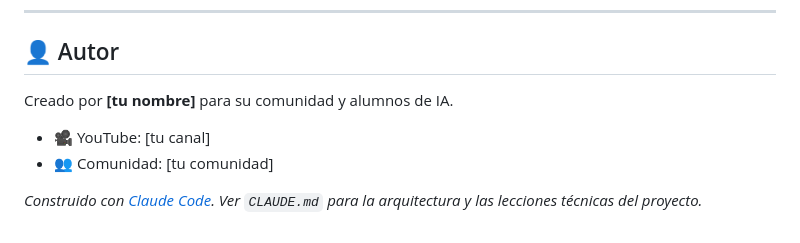
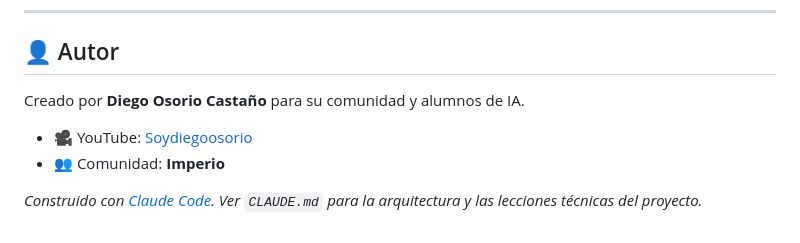
Before and after one commit to diegodoc11/Imperio-ad-spy, a Markdown page: README.md, the part around the change. Drawn GitHub-style.

Commit message:
README: datos del autor (Diego Osorio Castano)
Co-Authored-By: Claude Opus 4.8 <noreply@anthropic.com>

```diff
--- a/README.md
+++ b/README.md
@@ -129,9 +129,9 @@ pero respeta los Términos de Servicio de Meta/Apify y **no copies anuncios tal
 
 ## 👤 Autor
 
-Creado por **[tu nombre]** para su comunidad y alumnos de IA.
-- 🎥 YouTube: [tu canal]
-- 👥 Comunidad: [tu comunidad]
+Creado por **Diego Osorio Castaño** para su comunidad y alumnos de IA.
+- 🎥 YouTube: [Soydiegoosorio](https://www.youtube.com/@Soydiegoosorio)
+- 👥 Comunidad: **Imperio**
 
 *Construido con [Claude Code](https://claude.com/claude-code). Ver `CLAUDE.md` para
 la arquitectura y las lecciones técnicas del proyecto.*
```
